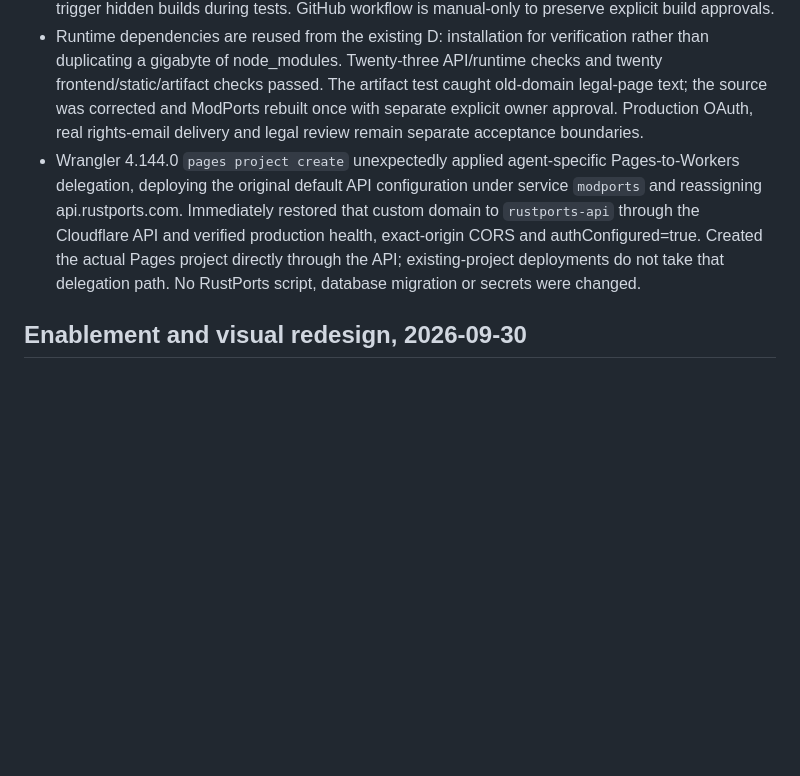
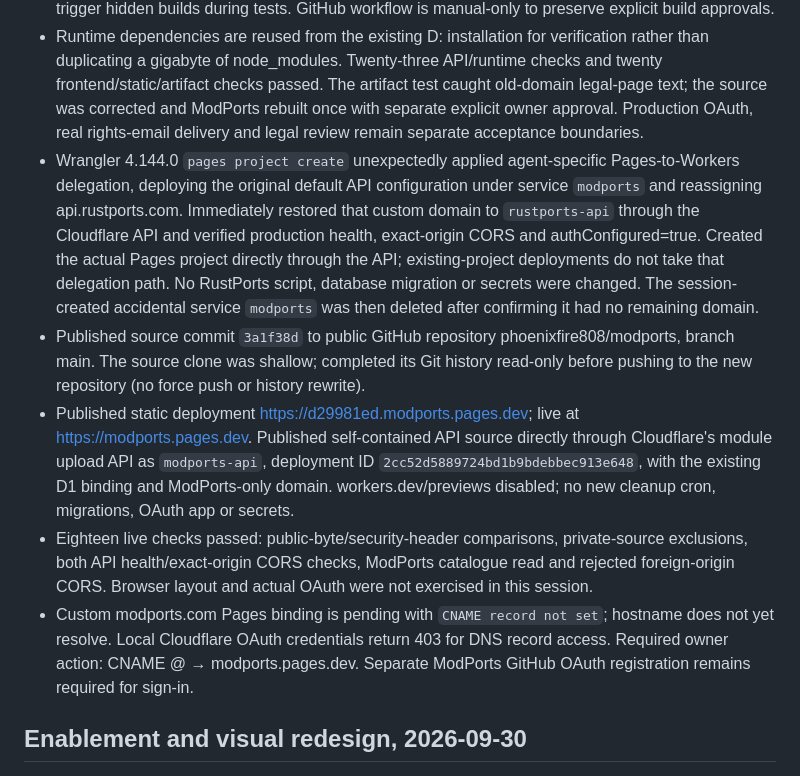
Before and after one commit to phoenixfire808/modports, a Markdown page: RESEARCH.md, the part around the change. GitHub-like rendering; blank space fills up the shorter version.

```diff
--- a/RESEARCH.md
+++ b/RESEARCH.md
@@ -8,7 +8,11 @@
 - ModPorts repository links and toolkit clone commands target phoenixfire808/modports. Verified rights mailbox and current consent identifiers are preserved.
 - No CodeGraph tool was available; used direct source inspection. Build allowlist imports no longer trigger hidden builds during tests. GitHub workflow is manual-only to preserve explicit build approvals.
 - Runtime dependencies are reused from the existing D: installation for verification rather than duplicating a gigabyte of node_modules. Twenty-three API/runtime checks and twenty frontend/static/artifact checks passed. The artifact test caught old-domain legal-page text; the source was corrected and ModPorts rebuilt once with separate explicit owner approval. Production OAuth, real rights-email delivery and legal review remain separate acceptance boundaries.
-- Wrangler 4.144.0 `pages project create` unexpectedly applied agent-specific Pages-to-Workers delegation, deploying the original default API configuration under service `modports` and reassigning api.rustports.com. Immediately restored that custom domain to `rustports-api` through the Cloudflare API and verified production health, exact-origin CORS and authConfigured=true. Created the actual Pages project directly through the API; existing-project deployments do not take that delegation path. No RustPorts script, database migration or secrets were changed.
+- Wrangler 4.144.0 `pages project create` unexpectedly applied agent-specific Pages-to-Workers delegation, deploying the original default API configuration under service `modports` and reassigning api.rustports.com. Immediately restored that custom domain to `rustports-api` through the Cloudflare API and verified production health, exact-origin CORS and authConfigured=true. Created the actual Pages project directly through the API; existing-project deployments do not take that delegation path. No RustPorts script, database migration or secrets were changed. The session-created accidental service `modports` was then deleted after confirming it had no remaining domain.
+- Published source commit `3a1f38d` to public GitHub repository phoenixfire808/modports, branch main. The source clone was shallow; completed its Git history read-only before pushing to the new repository (no force push or history rewrite).
+- Published static deployment https://d29981ed.modports.pages.dev; live at https://modports.pages.dev. Published self-contained API source directly through Cloudflare's module upload API as `modports-api`, deployment ID `2cc52d5889724bd1b9bdebbec913e648`, with the existing D1 binding and ModPorts-only domain. workers.dev/previews disabled; no new cleanup cron, migrations, OAuth app or secrets.
+- Eighteen live checks passed: public-byte/security-header comparisons, private-source exclusions, both API health/exact-origin CORS checks, ModPorts catalogue read and rejected foreign-origin CORS. Browser layout and actual OAuth were not exercised in this session.
+- Custom modports.com Pages binding is pending with `CNAME record not set`; hostname does not yet resolve. Local Cloudflare OAuth credentials return 403 for DNS record access. Required owner action: CNAME @ → modports.pages.dev. Separate ModPorts GitHub OAuth registration remains required for sign-in.
 
 ## Enablement and visual redesign, 2026-09-30
 
```
Also changed, not shown: README.md (+1 -0 lines).
